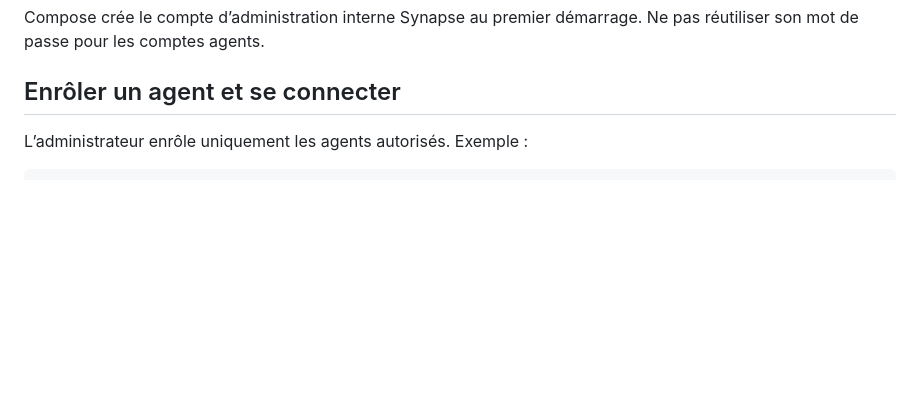
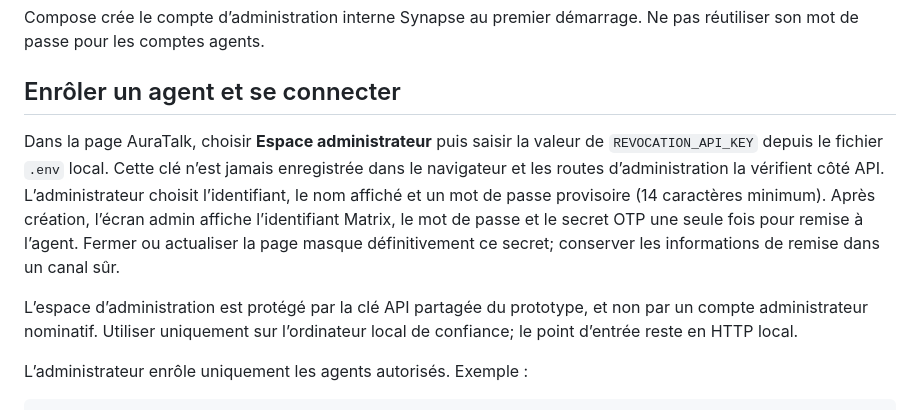
Before and after one commit to Requin23/auratalk-226, a Markdown page: README.md, the part around the change. Rendered like a GitHub page; blank space fills up the shorter version.

Commit message:
Document administrator enrollment UI

```diff
--- a/README.md
+++ b/README.md
@@ -26,6 +26,10 @@ docker compose up -d
 Compose crée le compte d’administration interne Synapse au premier démarrage. Ne pas réutiliser son mot de passe pour les comptes agents.
 
 ## Enrôler un agent et se connecter
+
+Dans la page AuraTalk, choisir **Espace administrateur** puis saisir la valeur de `REVOCATION_API_KEY` depuis le fichier `.env` local. Cette clé n’est jamais enregistrée dans le navigateur et les routes d’administration la vérifient côté API. L’administrateur choisit l’identifiant, le nom affiché et un mot de passe provisoire (14 caractères minimum). Après création, l’écran admin affiche l’identifiant Matrix, le mot de passe et le secret OTP une seule fois pour remise à l’agent. Fermer ou actualiser la page masque définitivement ce secret; conserver les informations de remise dans un canal sûr.
+
+L’espace d’administration est protégé par la clé API partagée du prototype, et non par un compte administrateur nominatif. Utiliser uniquement sur l’ordinateur local de confiance; le point d’entrée reste en HTTP local.
 
 L’administrateur enrôle uniquement les agents autorisés. Exemple :
 
```
